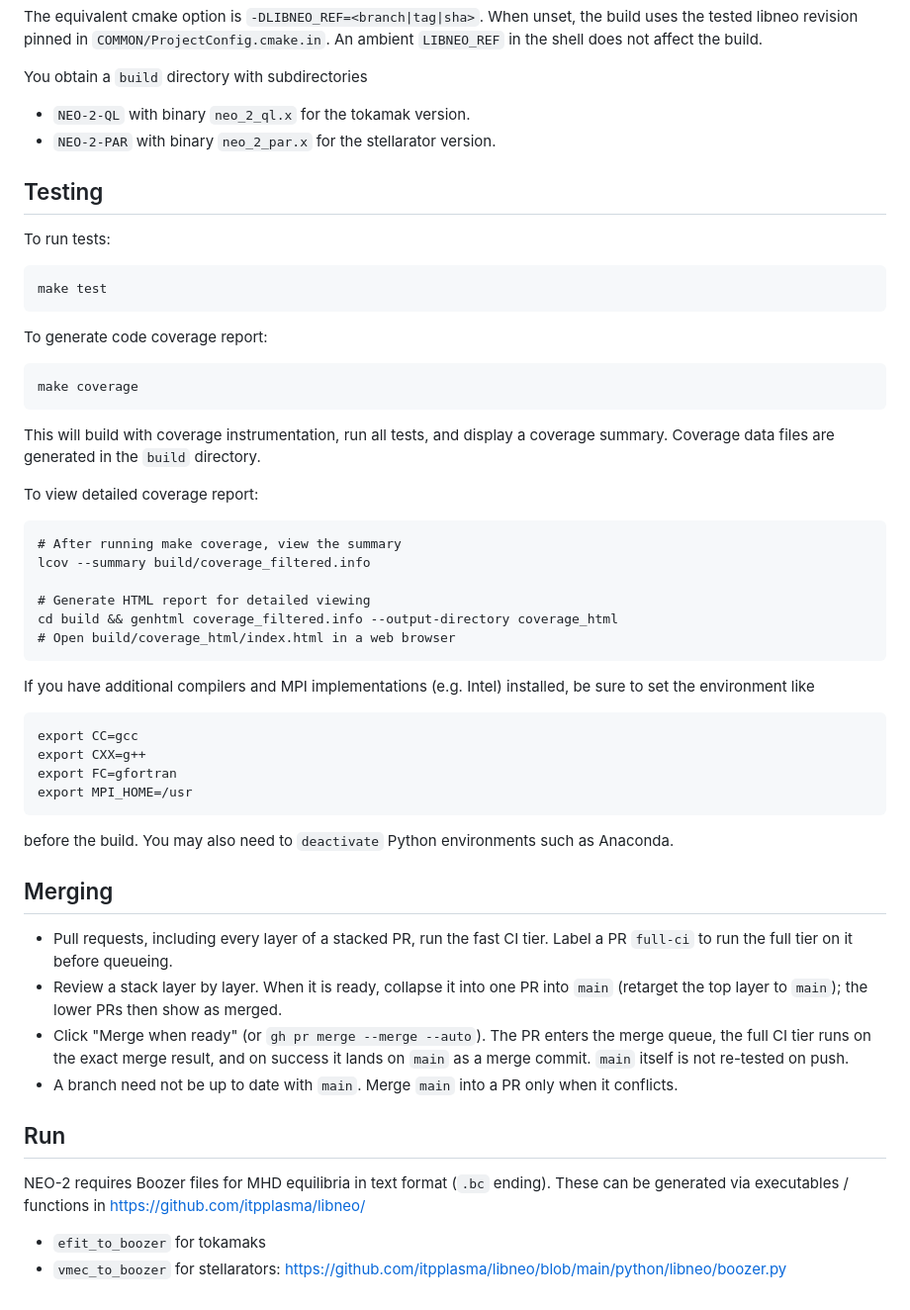
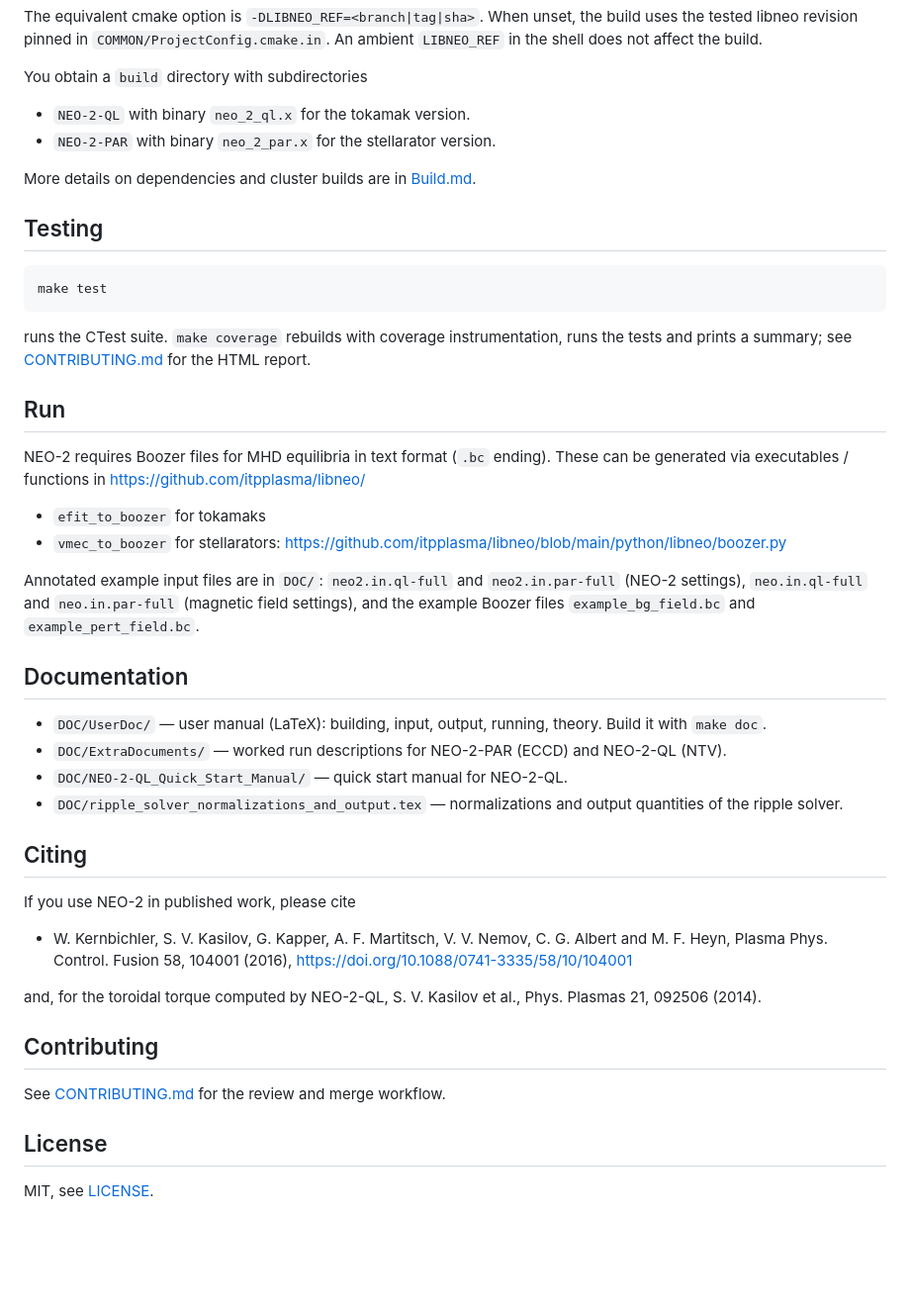
Before and after one commit to itpplasma/NEO-2, a Markdown page: Readme.md, the part around one of its changes. Shown at 99% size. GitHub-like rendering; blank space fills up the shorter version.

Commit message:
Add overview, documentation and citation sections to README
Describe what NEO-2 computes and its two variants, point to the user documentation in DOC/, cite the NEO-2 papers referenced in DOC/ExtraDocuments, and move coverage report and merge workflow details to CONTRIBUTING.md.

Co-Authored-By: Claude Opus 5.5 <noreply@anthropic.com>
Claude-Session: https://claude.ai/code/session_01H2kuiYe3nz4KQP6QqDvq7n

```diff
--- a/Readme.md
+++ b/Readme.md
@@ -33,47 +57,15 @@ You obtain a `build` directory with subdirectories
 * `NEO-2-QL` with binary `neo_2_ql.x` for the tokamak version.
 * `NEO-2-PAR` with binary `neo_2_par.x` for the stellarator version.
 
+More details on dependencies and cluster builds are in [Build.md](Build.md).
+
 ## Testing
-
-To run tests:
 
     make test
 
-To generate code coverage report:
-
-    make coverage
-
-This will build with coverage instrumentation, run all tests, and display a coverage summary. Coverage data files are generated in the `build` directory.
-
-To view detailed coverage report:
-
-    # After running make coverage, view the summary
-    lcov --summary build/coverage_filtered.info
-
-    # Generate HTML report for detailed viewing
-    cd build && genhtml coverage_filtered.info --output-directory coverage_html
-    # Open build/coverage_html/index.html in a web browser
-
-If you have additional compilers and MPI implementations (e.g. Intel) installed, be sure to set the environment like
-
-    export CC=gcc
-    export CXX=g++
-    export FC=gfortran
-    export MPI_HOME=/usr
-
-before the build. You may also need to `deactivate` Python environments such as Anaconda.
-
-## Merging
-
-- Pull requests, including every layer of a stacked PR, run the fast CI tier.
-  Label a PR `full-ci` to run the full tier on it before queueing.
-- Review a stack layer by layer. When it is ready, collapse it into one PR into
-  `main` (retarget the top layer to `main`); the lower PRs then show as merged.
-- Click "Merge when ready" (or `gh pr merge --merge --auto`). The PR enters the
-  merge queue, the full CI tier runs on the exact merge result, and on success
-  it lands on `main` as a merge commit. `main` itself is not re-tested on push.
-- A branch need not be up to date with `main`. Merge `main` into a PR only
-  when it conflicts.
+runs the CTest suite. `make coverage` rebuilds with coverage instrumentation,
+runs the tests and prints a summary; see [CONTRIBUTING.md](CONTRIBUTING.md) for
+the HTML report.
 
 ## Run
 
@@ -81,3 +73,37 @@ NEO-2 requires Boozer files for MHD equilibria in text format (`.bc` ending). Th
 
 * `efit_to_boozer` for tokamaks
 * `vmec_to_boozer` for stellarators: https://github.com/itpplasma/libneo/blob/main/python/libneo/boozer.py
+
+Annotated example input files are in `DOC/`: `neo2.in.ql-full` and
+`neo2.in.par-full` (NEO-2 settings), `neo.in.ql-full` and `neo.in.par-full`
+(magnetic field settings), and the example Boozer files `example_bg_field.bc`
+and `example_pert_field.bc`.
+
+## Documentation
+
+* `DOC/UserDoc/` — user manual (LaTeX): building, input, output, running,
+  theory. Build it with `make doc`.
+* `DOC/ExtraDocuments/` — worked run descriptions for NEO-2-PAR (ECCD) and
+  NEO-2-QL (NTV).
+* `DOC/NEO-2-QL_Quick_Start_Manual/` — quick start manual for NEO-2-QL.
+* `DOC/ripple_solver_normalizations_and_output.tex` — normalizations and
+  output quantities of the ripple solver.
+
+## Citing
+
+If you use NEO-2 in published work, please cite
+
+* W. Kernbichler, S. V. Kasilov, G. Kapper, A. F. Martitsch, V. V. Nemov,
+  C. G. Albert and M. F. Heyn, Plasma Phys. Control. Fusion 58, 104001 (2016),
+  https://doi.org/10.1088/0741-3335/58/10/104001
+
+and, for the toroidal torque computed by NEO-2-QL, S. V. Kasilov et al.,
+Phys. Plasmas 21, 092506 (2014).
+
+## Contributing
+
+See [CONTRIBUTING.md](CONTRIBUTING.md) for the review and merge workflow.
+
+## License
+
+MIT, see [LICENSE](LICENSE).
```
Also changed, not shown: other parts of Readme.md (+24 -0 lines), CONTRIBUTING.md (added, +31 -0 lines).
